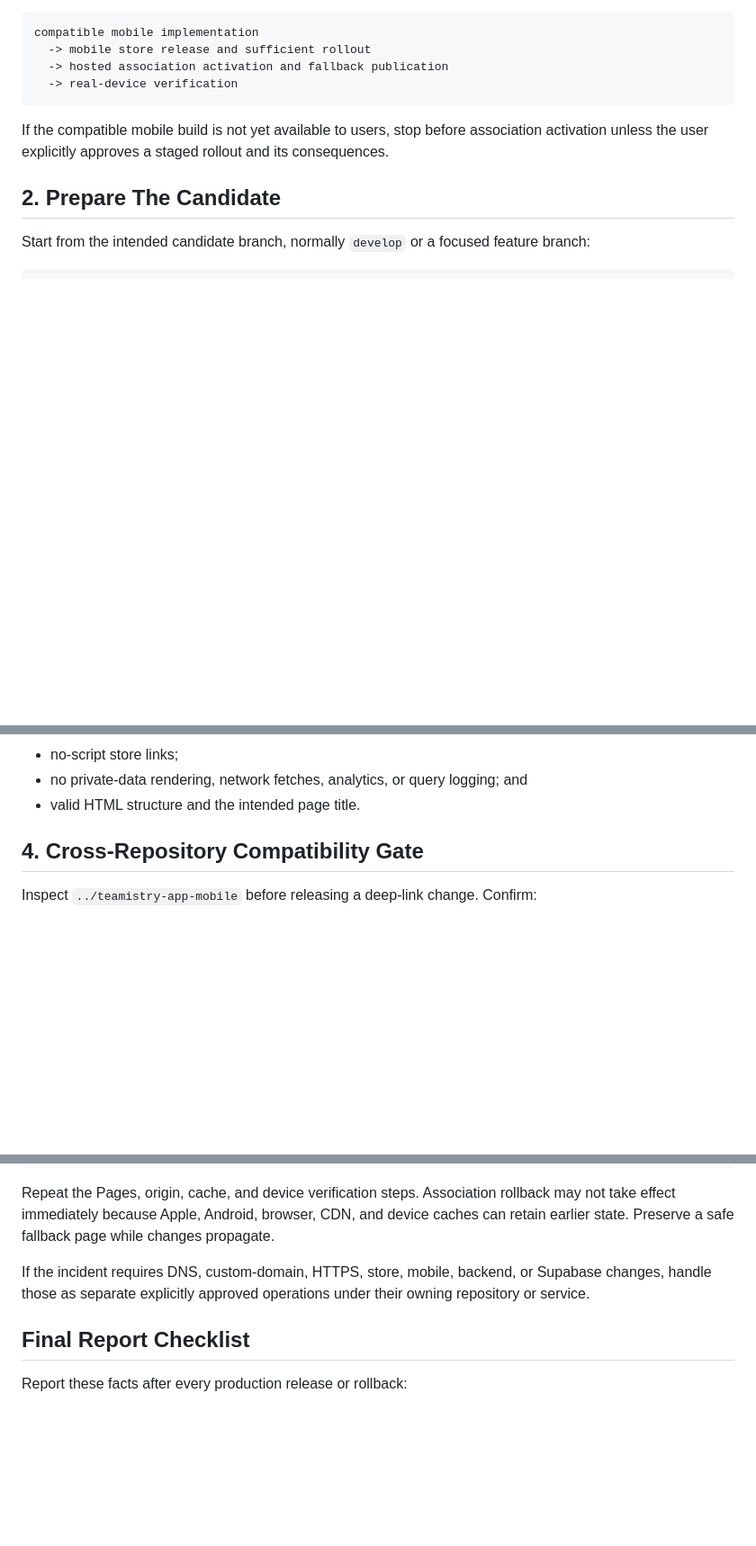
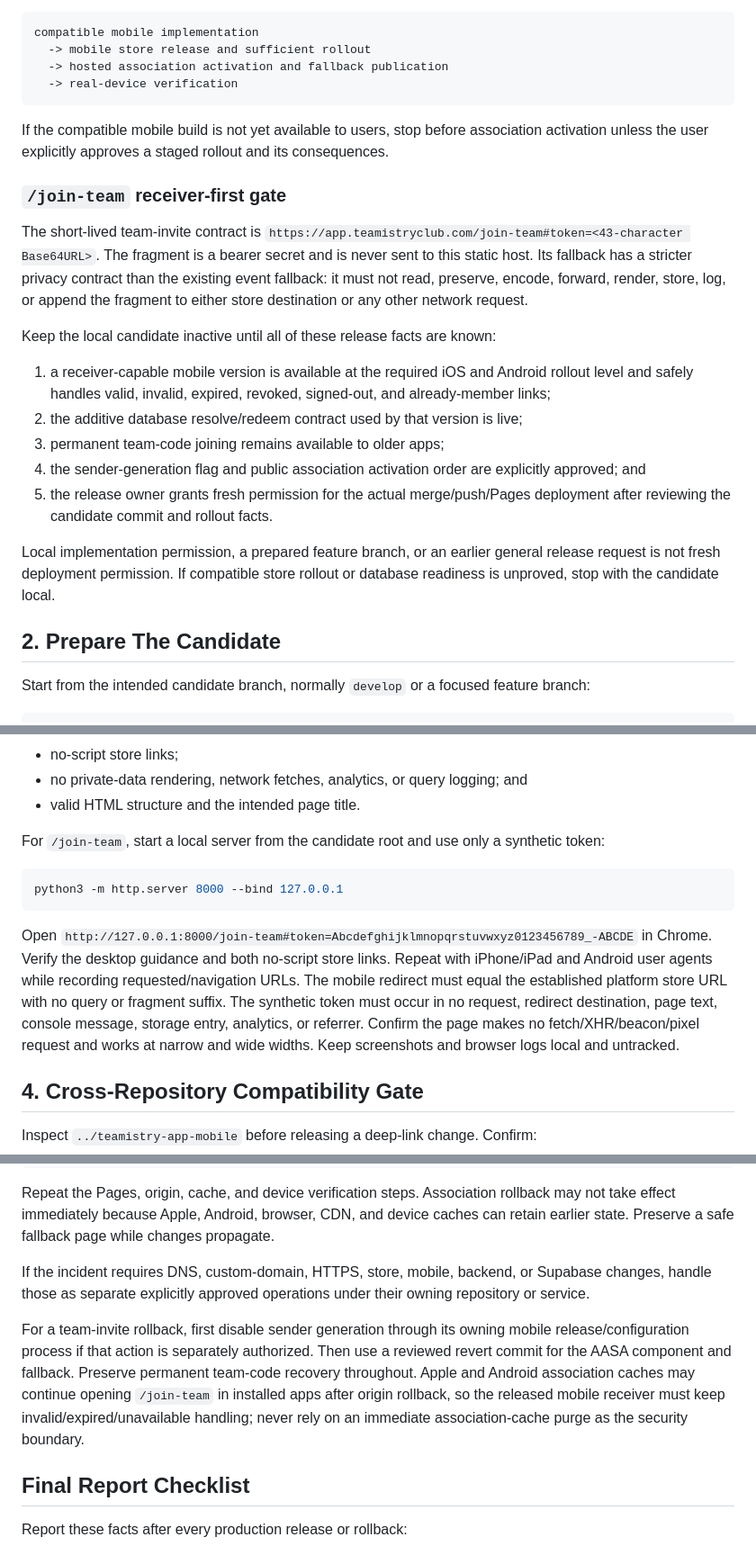
Before and after one commit to hueven-lab/teamistry-app-links, a Markdown page: RELEASE.md, 3 parts joined by grey strips. Shown at 90% size. Rendered like a GitHub page; blank space fills up the shorter version.

Commit message:
docs: add invite links release gate

````diff
--- a/RELEASE.md
+++ b/RELEASE.md
@@ -99,6 +99,31 @@ If the compatible mobile build is not yet available to users, stop before
 association activation unless the user explicitly approves a staged rollout and
 its consequences.
 
+### `/join-team` receiver-first gate
+
+The short-lived team-invite contract is
+`https://app.teamistryclub.com/join-team#token=<43-character Base64URL>`. The
+fragment is a bearer secret and is never sent to this static host. Its fallback
+has a stricter privacy contract than the existing event fallback: it must not
+read, preserve, encode, forward, render, store, log, or append the fragment to
+either store destination or any other network request.
+
+Keep the local candidate inactive until all of these release facts are known:
+
+1. a receiver-capable mobile version is available at the required iOS and
+   Android rollout level and safely handles valid, invalid, expired, revoked,
+   signed-out, and already-member links;
+2. the additive database resolve/redeem contract used by that version is live;
+3. permanent team-code joining remains available to older apps;
+4. the sender-generation flag and public association activation order are
+   explicitly approved; and
+5. the release owner grants fresh permission for the actual merge/push/Pages
+   deployment after reviewing the candidate commit and rollout facts.
+
+Local implementation permission, a prepared feature branch, or an earlier
+general release request is not fresh deployment permission. If compatible store
+rollout or database readiness is unproved, stop with the candidate local.
+
 ## 2. Prepare The Candidate
 
 Start from the intended candidate branch, normally `develop` or a focused
@@ -154,6 +179,23 @@ Verify:
 - no-script store links;
 - no private-data rendering, network fetches, analytics, or query logging; and
 - valid HTML structure and the intended page title.
+
+For `/join-team`, start a local server from the candidate root and use only a
+synthetic token:
+
+```bash
+python3 -m http.server 8000 --bind 127.0.0.1
+```
+
+Open
+`http://127.0.0.1:8000/join-team#token=Abcdefghijklmnopqrstuvwxyz0123456789_-ABCDE`
+in Chrome. Verify the desktop guidance and both no-script store links. Repeat
+with iPhone/iPad and Android user agents while recording requested/navigation
+URLs. The mobile redirect must equal the established platform store URL with no
+query or fragment suffix. The synthetic token must occur in no request,
+redirect destination, page text, console message, storage entry, analytics, or
+referrer. Confirm the page makes no fetch/XHR/beacon/pixel request and works at
+narrow and wide widths. Keep screenshots and browser logs local and untracked.
 
 ## 4. Cross-Repository Compatibility Gate
 
@@ -328,6 +377,14 @@ If the incident requires DNS, custom-domain, HTTPS, store, mobile, backend, or
 Supabase changes, handle those as separate explicitly approved operations under
 their owning repository or service.
 
+For a team-invite rollback, first disable sender generation through its owning
+mobile release/configuration process if that action is separately authorized.
+Then use a reviewed revert commit for the AASA component and fallback. Preserve
+permanent team-code recovery throughout. Apple and Android association caches
+may continue opening `/join-team` in installed apps after origin rollback, so
+the released mobile receiver must keep invalid/expired/unavailable handling;
+never rely on an immediate association-cache purge as the security boundary.
+
 ## Final Report Checklist
 
 Report these facts after every production release or rollback:
````
Also changed, not shown: other parts of RELEASE.md (+7 -0 lines).
